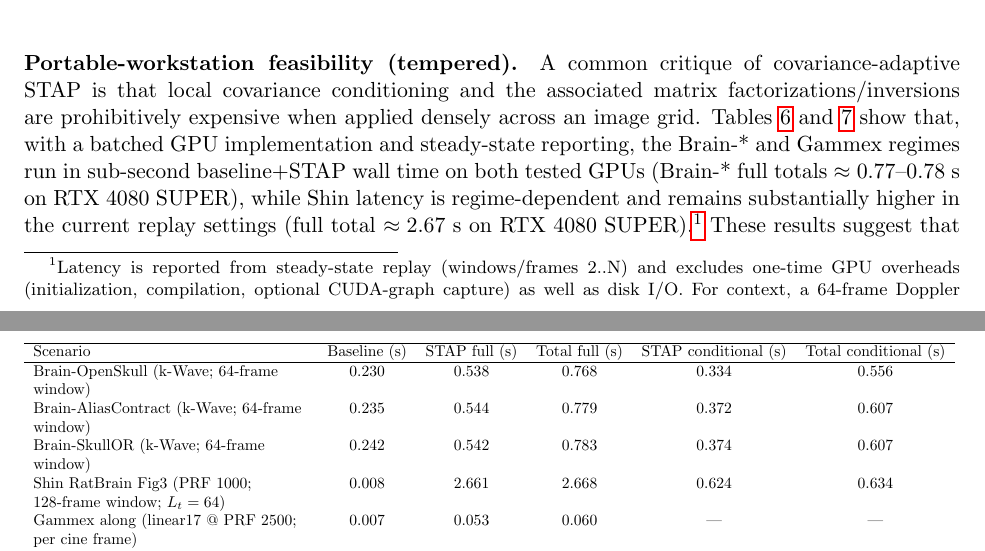
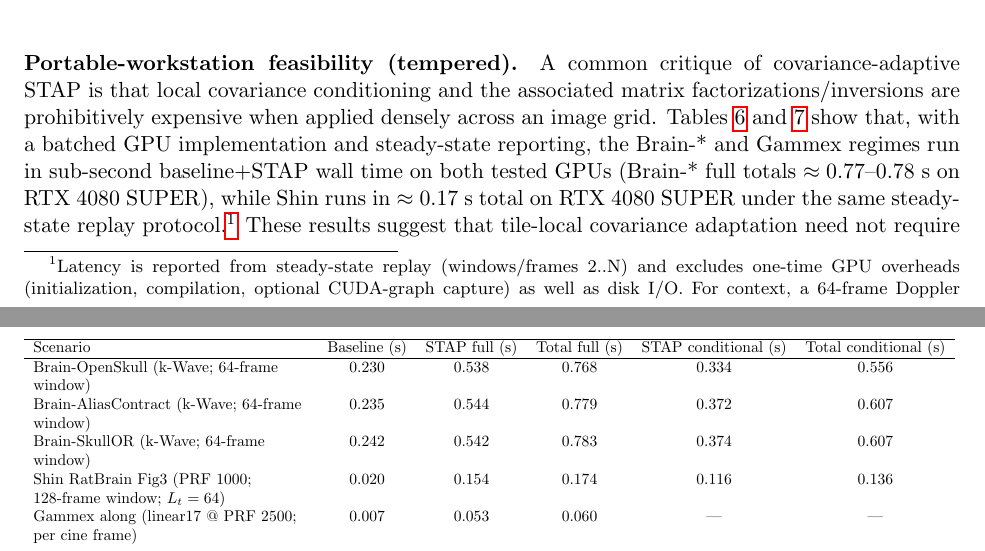
Before and after one commit to ArthurShune/fus-detectors, a LaTeX paper (stap_fus_methodology.tex): two parts of pages 16 and 17 of 108, joined at a grey line, cut so that both start at the same text. Compiled offline with pdfLaTeX.

Commit message:
paper: fix Shin latency row for RTX 4080 SUPER

```diff
--- a/stap_fus_methodology.tex
+++ b/stap_fus_methodology.tex
@@ -631,7 +631,7 @@ Scenario & Baseline (s) & STAP full (s) & Total full (s) & STAP conditional (s)
 Brain-OpenSkull (k-Wave; 64-frame window) & $0.230$ & $0.538$ & $0.768$ & $0.334$ & $0.556$ \\
 Brain-AliasContract (k-Wave; 64-frame window) & $0.235$ & $0.544$ & $0.779$ & $0.372$ & $0.607$ \\
 Brain-SkullOR (k-Wave; 64-frame window) & $0.242$ & $0.542$ & $0.783$ & $0.374$ & $0.607$ \\
-Shin RatBrain Fig3 (PRF 1000; 128-frame window; $L_t=64$) & $0.008$ & $2.661$ & $2.668$ & $0.624$ & $0.634$ \\
+Shin RatBrain Fig3 (PRF 1000; 128-frame window; $L_t=64$) & $0.020$ & $0.154$ & $0.174$ & $0.116$ & $0.136$ \\
 Gammex along (linear17 @ PRF 2500; per cine frame) & $0.007$ & $0.053$ & $0.060$ & \textemdash & \textemdash \\
 Gammex across (linear17 @ PRF 2500; per cine frame) & $0.001$ & $0.019$ & $0.020$ & \textemdash & \textemdash \\
 \hline
@@ -642,7 +642,7 @@ Gammex across (linear17 @ PRF 2500; per cine frame) & $0.001$ & $0.019$ & $0.020
 \end{table}
 
 \paragraph{Portable-workstation feasibility (tempered).}
-A common critique of covariance-adaptive STAP is that local covariance conditioning and the associated matrix factorizations/inversions are prohibitively expensive when applied densely across an image grid. Tables~\ref{tab:latency_summary} and~\ref{tab:latency_summary_4080super} show that, with a batched GPU implementation and steady-state reporting, the Brain-* and Gammex regimes run in sub-second baseline+STAP wall time on both tested GPUs (Brain-* full totals $\approx0.77$--$0.78$~s on RTX~4080~SUPER), while Shin latency is regime-dependent and remains substantially higher in the current replay settings (full total $\approx2.67$~s on RTX~4080~SUPER).\footnote{Latency is reported from steady-state replay (windows/frames 2..N) and excludes one-time GPU overheads (initialization, compilation, optional CUDA-graph capture) as well as disk I/O. For context, a 64-frame Doppler window at PRF $1500$~Hz corresponds to $64/1500\approx 43$~ms of acquired slow-time data, and a 128-frame window at PRF $1000$~Hz corresponds to $128$~ms. The present Python prototype therefore does not yet achieve real-time throughput at the full acquisition PRF, but it establishes practical feasibility on commodity laptop/workstation GPUs and motivates further optimization and tighter scanner integration.} These results suggest that tile-local covariance adaptation need not require server-class hardware, but they also highlight that throughput remains strongly dataset/profile dependent and should be interpreted with the explicit decision-rule caveats of conditional execution.
+A common critique of covariance-adaptive STAP is that local covariance conditioning and the associated matrix factorizations/inversions are prohibitively expensive when applied densely across an image grid. Tables~\ref{tab:latency_summary} and~\ref{tab:latency_summary_4080super} show that, with a batched GPU implementation and steady-state reporting, the Brain-* and Gammex regimes run in sub-second baseline+STAP wall time on both tested GPUs (Brain-* full totals $\approx0.77$--$0.78$~s on RTX~4080~SUPER), while Shin runs in $\approx0.17$~s total on RTX~4080~SUPER under the same steady-state replay protocol.\footnote{Latency is reported from steady-state replay (windows/frames 2..N) and excludes one-time GPU overheads (initialization, compilation, optional CUDA-graph capture) as well as disk I/O. For context, a 64-frame Doppler window at PRF $1500$~Hz corresponds to $64/1500\approx 43$~ms of acquired slow-time data, and a 128-frame window at PRF $1000$~Hz corresponds to $128$~ms. The present Python prototype therefore does not yet achieve real-time throughput at the full acquisition PRF, but it establishes practical feasibility on commodity laptop/workstation GPUs and motivates further optimization and tighter scanner integration.} These results suggest that tile-local covariance adaptation need not require server-class hardware, but they also highlight that throughput remains strongly dataset/profile dependent and should be interpreted with the explicit decision-rule caveats of conditional execution.
 
 \noindent A leakage ablation confirms that conditional execution can inflate apparent performance under same-window proxy gating, while leakage-controlled gating yields a small TPR decrease (order $10^{-3}$) at the target FPRs; we therefore treat conditional execution as a distinct decision rule rather than a cost-free speedup. Table~\ref{tab:cond_exec_leakage_ablation} summarizes the effect on Brain-OpenSkull pilots; full bootstrap CIs and details are provided in \SuppOrApp{app:supp-results}.
 
```
